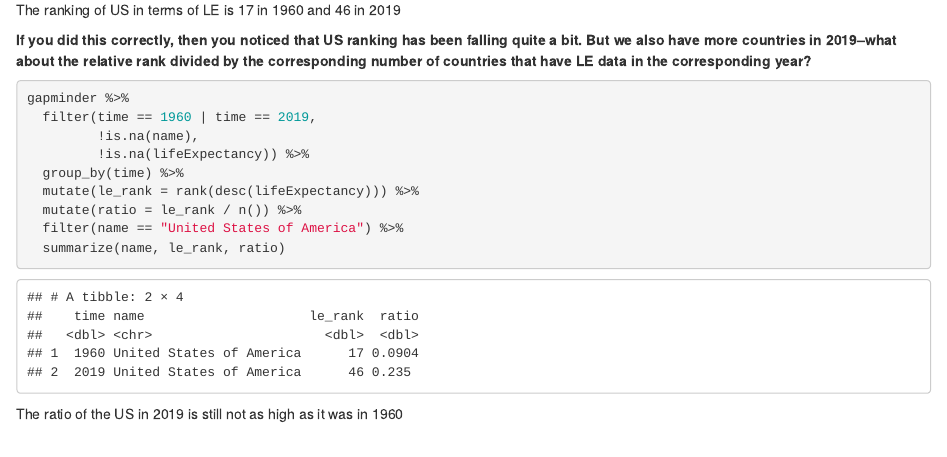
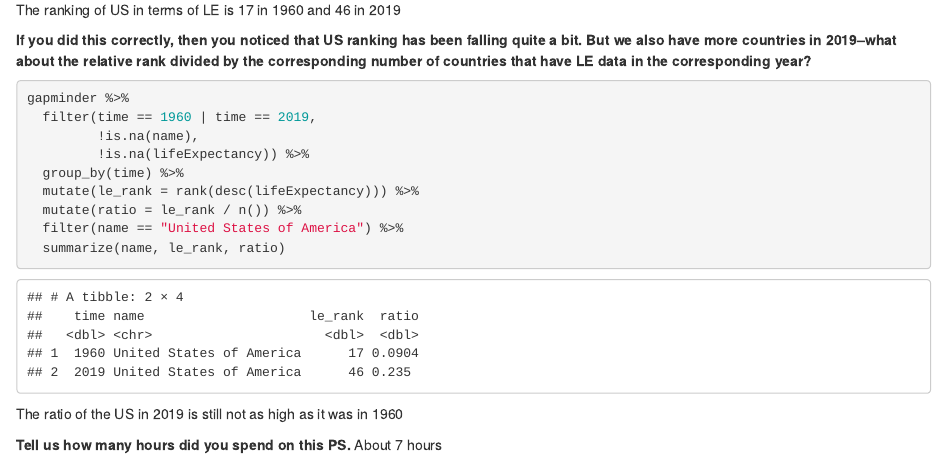
Before and after one commit to Lucas265163/ps05, an R Markdown document (ps05.Rmd): the page in a window 1100 px wide, from 11350 px down. Rendered offline with R 4.5, knitr and Pandoc, with nearby package versions; code that draws random numbers runs with fixed seeds of ours.

Commit message:
modified

````diff
--- a/ps05.Rmd
+++ b/ps05.Rmd
@@ -288,3 +288,6 @@ gapminder %>%
   summarize(name, le_rank, ratio)
 ```
 The ratio of the US in 2019 is still not as high as it was in 1960
+
+**Tell us how many hours did you spend on this PS.**
+About 7 hours
````
